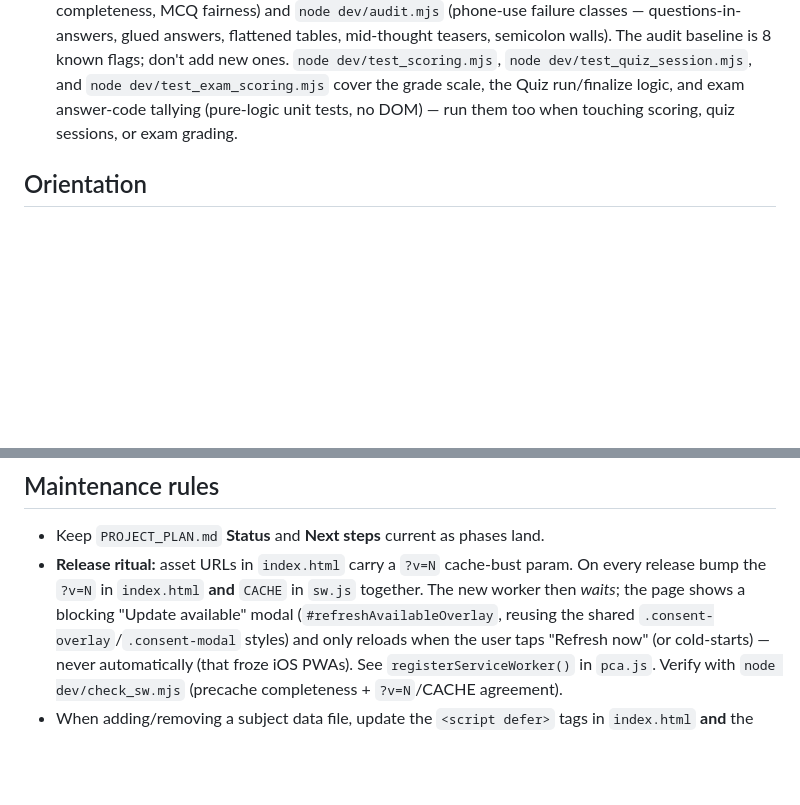
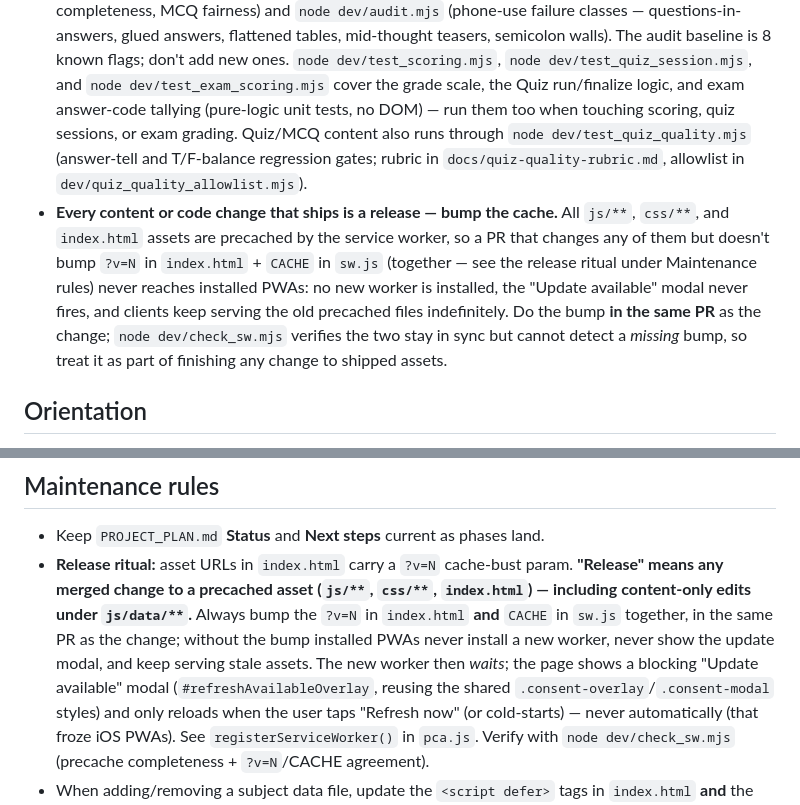
Before and after one commit to hutima/PCA_Ordination_Study, a Markdown page: CLAUDE.md, 2 parts joined by grey strips. Rendered like a GitHub page; blank space fills up the shorter version.

Commit message:
docs: make the cache bump mandatory for every shipped change
Define 'release' as any merged change to a precached asset (js/**, css/**,
index.html — including content-only js/data/** edits): bump ?v=N in
index.html and CACHE in sw.js together in the same PR, since without the
bump installed PWAs never install a new worker, never show the update
modal, and keep serving stale assets. Prompted by the quiz-content PR
shipping without a bump. Also add dev/test_quiz_quality.mjs + rubric +
allowlist to the finishing checklist.

Co-Authored-By: Claude Fable 5 <noreply@anthropic.com>
Claude-Session: https://claude.ai/code/session_01RNNjypA5DX8oFsGSJSFThQ

```diff
--- a/CLAUDE.md
+++ b/CLAUDE.md
@@ -39,7 +39,20 @@ That changes the update workflow:
   dev/test_scoring.mjs`, `node dev/test_quiz_session.mjs`, and `node
   dev/test_exam_scoring.mjs` cover the grade scale, the Quiz run/finalize
   logic, and exam answer-code tallying (pure-logic unit tests, no DOM) — run
-  them too when touching scoring, quiz sessions, or exam grading.
+  them too when touching scoring, quiz sessions, or exam grading. Quiz/MCQ
+  content also runs through `node dev/test_quiz_quality.mjs` (answer-tell and
+  T/F-balance regression gates; rubric in `docs/quiz-quality-rubric.md`,
+  allowlist in `dev/quiz_quality_allowlist.mjs`).
+- **Every content or code change that ships is a release — bump the cache.**
+  All `js/**`, `css/**`, and `index.html` assets are precached by the service
+  worker, so a PR that changes any of them but doesn't bump `?v=N` in
+  `index.html` + `CACHE` in `sw.js` (together — see the release ritual under
+  Maintenance rules) never reaches installed PWAs: no new worker is
+  installed, the "Update available" modal never fires, and clients keep
+  serving the old precached files indefinitely. Do the bump **in the same
+  PR** as the change; `node dev/check_sw.mjs` verifies the two stay in sync
+  but cannot detect a *missing* bump, so treat it as part of finishing any
+  change to shipped assets.
 
 ## Orientation
 
@@ -362,8 +375,11 @@ That changes the update workflow:
 
 - Keep `PROJECT_PLAN.md` **Status** and **Next steps** current as phases land.
 - **Release ritual:** asset URLs in `index.html` carry a `?v=N` cache-bust
-  param. On every release bump the `?v=N` in `index.html` **and** `CACHE` in
-  `sw.js` together. The new worker then *waits*; the page shows a blocking
+  param. **"Release" means any merged change to a precached asset (`js/**`,
+  `css/**`, `index.html`) — including content-only edits under `js/data/**`.**
+  Always bump the `?v=N` in `index.html` **and** `CACHE` in `sw.js` together,
+  in the same PR as the change; without the bump installed PWAs never install
+  a new worker, never show the update modal, and keep serving stale assets. The new worker then *waits*; the page shows a blocking
   "Update available" modal (`#refreshAvailableOverlay`, reusing the shared
   `.consent-overlay`/`.consent-modal` styles) and only reloads when the user
   taps "Refresh now" (or cold-starts) — never automatically (that froze iOS
```
